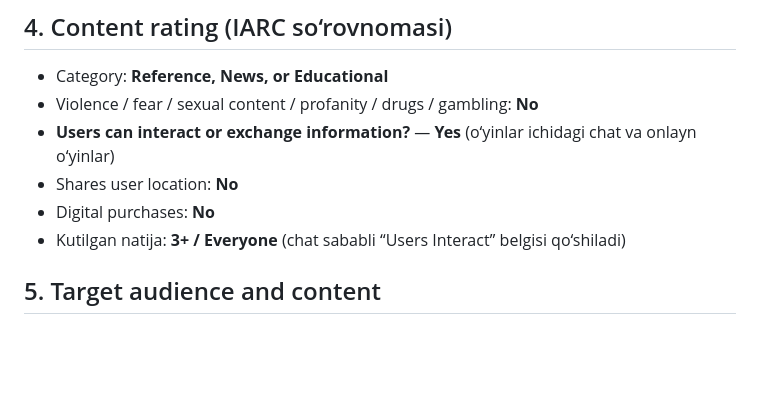
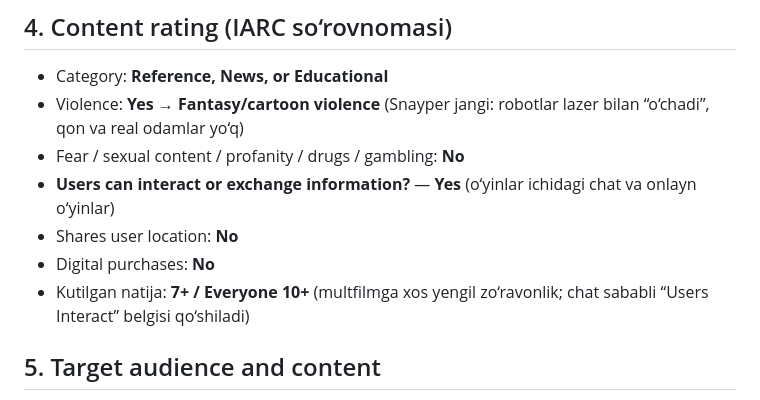
Before and after one commit to ibotovdavron/Sufiollohyor-, a Markdown page: play-market/GOOGLE-SHAKLLARI.md, the part around the change. Rendered like a GitHub page; blank space fills up the shorter version.

Commit message:
Play shakllari: Snayper jangi uchun yoshga oid baholash javobi yangilandi
Co-Authored-By: Claude Opus 5.5 <noreply@anthropic.com>
Claude-Session: https://claude.ai/code/session_017D51u8Zqt5XZEdZsN7NdaF

```diff
--- a/play-market/GOOGLE-SHAKLLARI.md
+++ b/play-market/GOOGLE-SHAKLLARI.md
@@ -19,11 +19,12 @@ learning center administration.
 
 ## 4. Content rating (IARC so‘rovnomasi)
 - Category: **Reference, News, or Educational**
-- Violence / fear / sexual content / profanity / drugs / gambling: **No**
+- Violence: **Yes → Fantasy/cartoon violence** (Snayper jangi: robotlar lazer bilan “o‘chadi”, qon va real odamlar yo‘q)
+- Fear / sexual content / profanity / drugs / gambling: **No**
 - **Users can interact or exchange information?** — **Yes** (o‘yinlar ichidagi chat va onlayn o‘yinlar)
 - Shares user location: **No**
 - Digital purchases: **No**
-- Kutilgan natija: **3+ / Everyone** (chat sababli “Users Interact” belgisi qo‘shiladi)
+- Kutilgan natija: **7+ / Everyone 10+** (multfilmga xos yengil zo‘ravonlik; chat sababli “Users Interact” belgisi qo‘shiladi)
 
 ## 5. Target audience and content
 - Maqsadli yosh guruhlari: **9–12**, **13–15**, **16–17**, **18+** (o‘quvchilar, ota-onalar, ustozlar)
```
